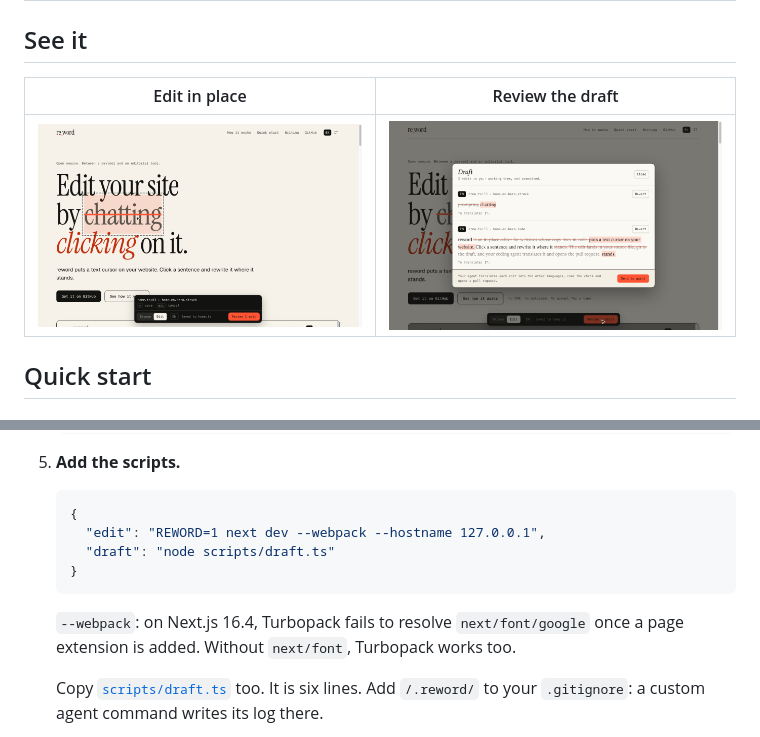
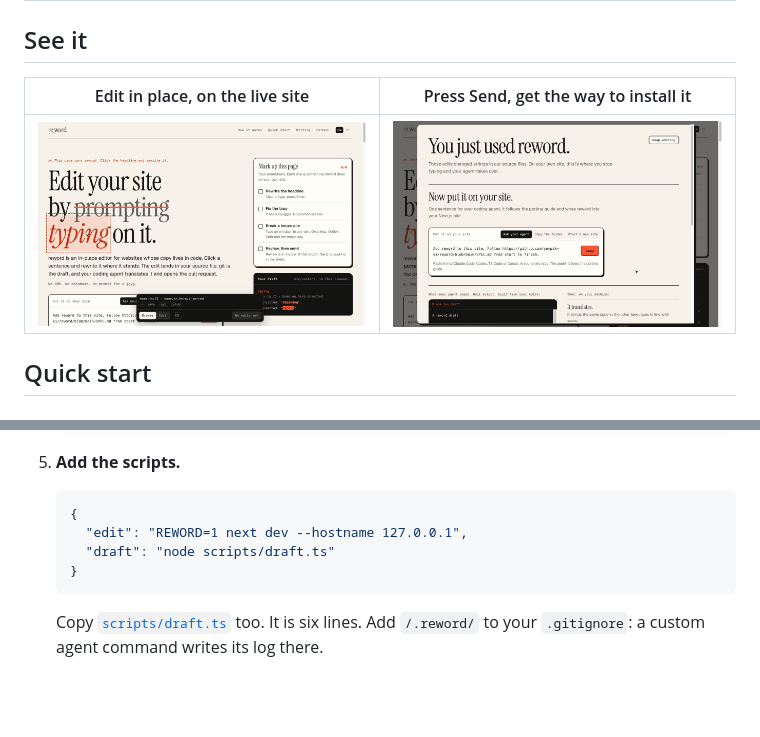
Before and after one commit to yempik-ai/reword, a Markdown page: README.md, 2 parts joined by grey strips. GitHub-like rendering; pictures changed too: media/edit.png, media/payoff.png (added), media/review.png (deleted); blank space fills up the shorter version.

````diff
--- a/README.md
+++ b/README.md
@@ -52,9 +52,9 @@ You already know what you want to say. Typing it is faster than describing it. W
 
 ## See it
 
-| Edit in place | Review the draft |
+| Edit in place, on the live site | Press Send, get the way to install it |
 |---|---|
-| ![A word of the headline is open for editing in place, framed with a dashed outline, in the headline's own typography. The reword bar shows the file, the line and the address of the string](media/edit.png) | ![The review sheet lists one edit as a word diff: removed words struck through, new words highlighted, and a Send to agent button](media/review.png) |
+| ![The word "clicking" in the headline is being retyped as "typing" in the headline's own typography. Beside it, a dark panel shows the change to home.ts line 71 as a diff while it is typed](media/edit.png) | ![A sheet titled "You just used reword." It gives the one sentence to paste into a coding agent, then the brief built from the visitor's own edits](media/payoff.png) |
 
 ## Quick start
 
@@ -123,12 +123,10 @@ reword is one folder, one route file and a few lines of config. No package to in
 
    ```json
    {
-     "edit": "REWORD=1 next dev --webpack --hostname 127.0.0.1",
+     "edit": "REWORD=1 next dev --hostname 127.0.0.1",
      "draft": "node scripts/draft.ts"
    }
    ```
-
-   `--webpack`: on Next.js 16.4, Turbopack fails to resolve `next/font/google` once a page extension is added. Without `next/font`, Turbopack works too.
 
    Copy [`scripts/draft.ts`](scripts/draft.ts) too. It is six lines. Add `/.reword/` to your `.gitignore`: a custom agent command writes its log there.
 
````
Also changed, not shown: other parts of README.md (+1 -1 lines), SPEC.md (+2 -2 lines), media/demo.gif, 10 other files.
